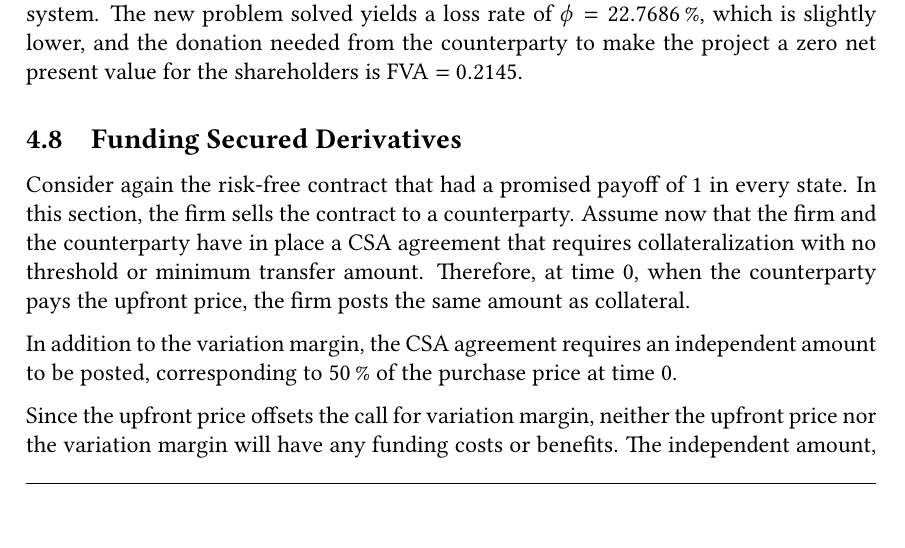
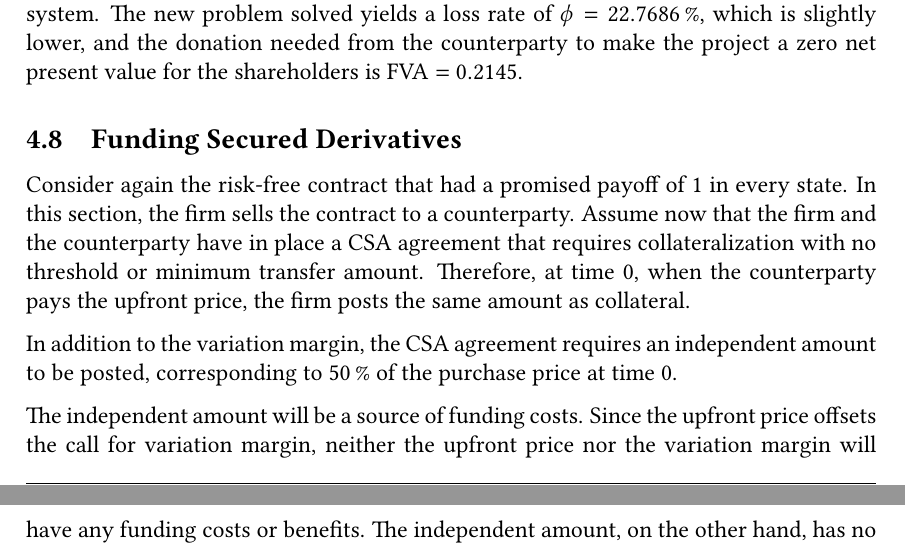
Before and after one commit to sebastianbaltser/master-thesis, a LaTeX thesis (thesis/main.tex, which reads thesis/content/body-matter/single-period-model/examples/secured-derivatives.tex): part of page 61 of 74 before the commit and two parts of pages 61 and 62 of 74 after it, the two joined at a grey line, cut so that both start at the same text. Compiled offline with pdfLaTeX.

Commit message:
Add conclusion in paragraph

```diff
--- a/thesis/content/body-matter/single-period-model/examples/secured-derivatives.tex
+++ b/thesis/content/body-matter/single-period-model/examples/secured-derivatives.tex
@@ -15,6 +15,7 @@
         the CSA agreement requires an independent amount to be posted,
         corresponding to \qty[round-precision=0]{50}{\percent} of the purchase price at time 0.
 
+        The independent amount will be a source of funding costs.
         Since the upfront price offsets the call for variation margin,
         neither the upfront price nor the variation margin will have any funding costs or benefits.
         The independent amount, on the other hand, has no offsetting cash flows,
```
